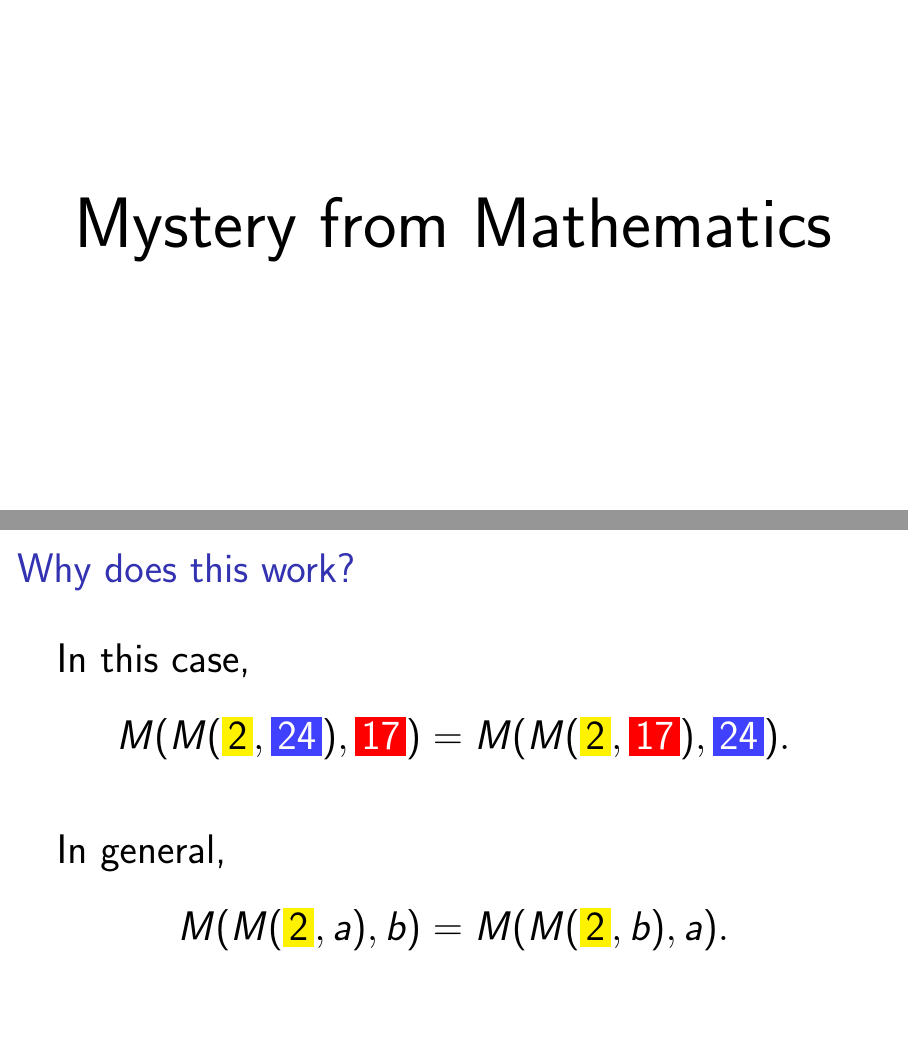
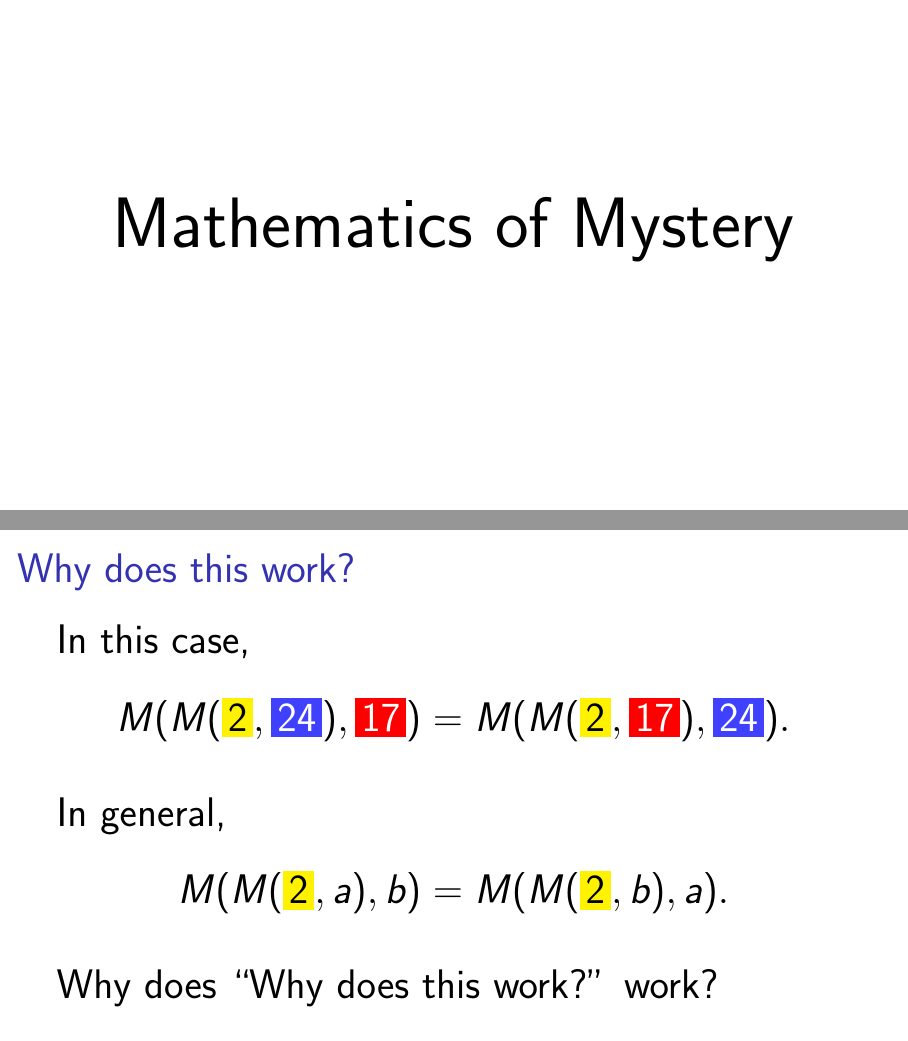
Before and after one commit to kisonecat/mystery-in-mathematics, LaTeX slides (slides.tex): pages 4 and 28 of 29 before the commit and pages 4 and 30 of 31 after it, joined at a grey line. Compiled offline with pdfLaTeX.

Commit message:
Actual version of slides at the talk

```diff
--- a/slides.tex
+++ b/slides.tex
@@ -63,7 +63,7 @@
   \Huge
 
   \begin{center}
-    Mystery from Mathematics
+    Mathematics of Mystery
   \end{center}
 \end{frame}
 
@@ -142,10 +142,13 @@
   In this case, \[M(M(\lnumber{yellow}{2}, \snumber{blue!75!white}{24}), \snumber{red}{17}) =
   M(M(\lnumber{yellow}{2}, \snumber{red}{17}), \snumber{blue!75!white}{24}).\]
 
-\vfill
+\vfill\pause
 
   In general, \[M(M(\lnumber{yellow}{2},a),b) = M(M(\lnumber{yellow}{2},b),a).\]
 
+\vfill\pause
+
+  Why does ``Why does this work?'' work?
 
 \end{frame}
 
```
Also changed, not shown: slides.pdf.
